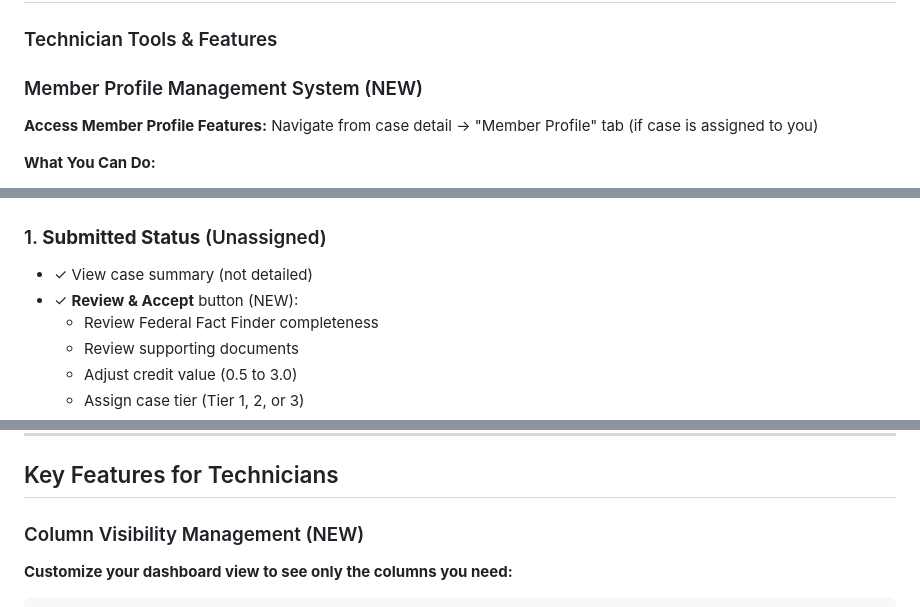
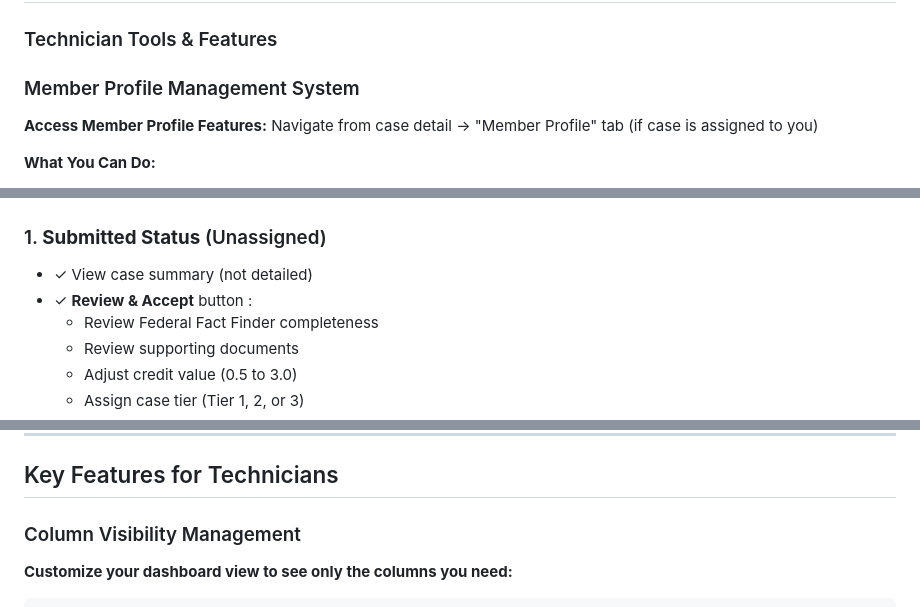
Before and after one commit to TexasCountry01/advisor-portal-app, a Markdown page: TECHNICIAN_WORKFLOW.md, 3 parts joined by grey strips. GitHub-like rendering.

````diff
--- a/TECHNICIAN_WORKFLOW.md
+++ b/TECHNICIAN_WORKFLOW.md
@@ -401,7 +402,7 @@ My Dashboard shows:
 
 ### Technician Tools & Features
 
-### Member Profile Management System (NEW)
+### Member Profile Management System
 
 **Access Member Profile Features:**
 Navigate from case detail → "Member Profile" tab (if case is assigned to you)
@@ -1059,7 +1060,7 @@ Technicians process cases through acceptance, investigation, and completion:
 
 ### 1. **Submitted Status** (Unassigned)
 - ✓ View case summary (not detailed)
-- ✓ **Review & Accept** button (NEW):
+- ✓ **Review & Accept** button :
   - Review Federal Fact Finder completeness
   - Review supporting documents
   - Adjust credit value (0.5 to 3.0)
@@ -1187,7 +1188,7 @@ Technicians process cases through acceptance, investigation, and completion:
 
 ## Key Features for Technicians
 
-### Column Visibility Management (NEW)
+### Column Visibility Management
 **Customize your dashboard view to see only the columns you need:**
 
 ```
````
Also changed, not shown: other parts of TECHNICIAN_WORKFLOW.md (+6 -5 lines).
